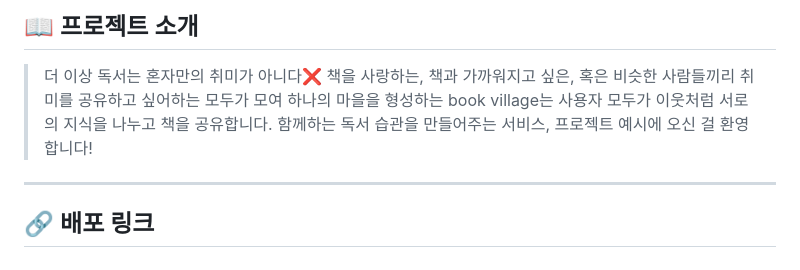
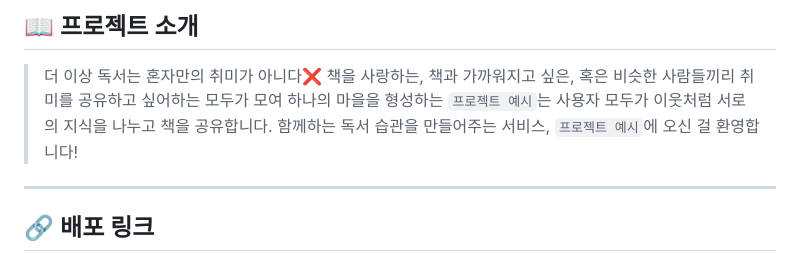
Before and after one commit to OZ-Coding-School/project-example, a Markdown page: README.md, the part around the change. Drawn GitHub-style.

```diff
--- a/README.md
+++ b/README.md
@@ -2,9 +2,9 @@
 
 >더 이상 독서는 혼자만의 취미가 아니다❌
 책을 사랑하는, 책과 가까워지고 싶은, 혹은 비슷한 사람들끼리 취미를 공유하고 싶어하는
-모두가 모여 하나의 마을을 형성하는 book village는 사용자 모두가 이웃처럼
+모두가 모여 하나의 마을을 형성하는 `프로젝트 예시`는 사용자 모두가 이웃처럼
 서로의 지식을 나누고 책을 공유합니다.
-함께하는 독서 습관을 만들어주는 서비스, 프로젝트 예시에 오신 걸 환영합니다!
+함께하는 독서 습관을 만들어주는 서비스, `프로젝트 예시`에 오신 걸 환영합니다!
 ---
 ## :link: 배포 링크
 
```
